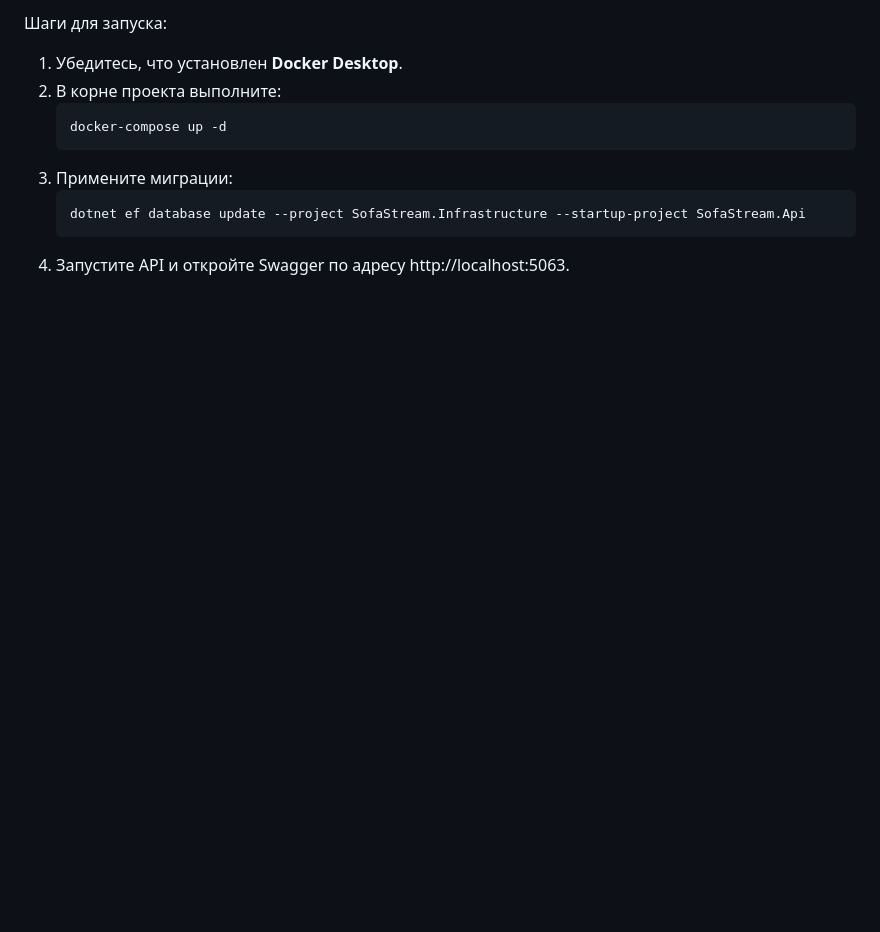
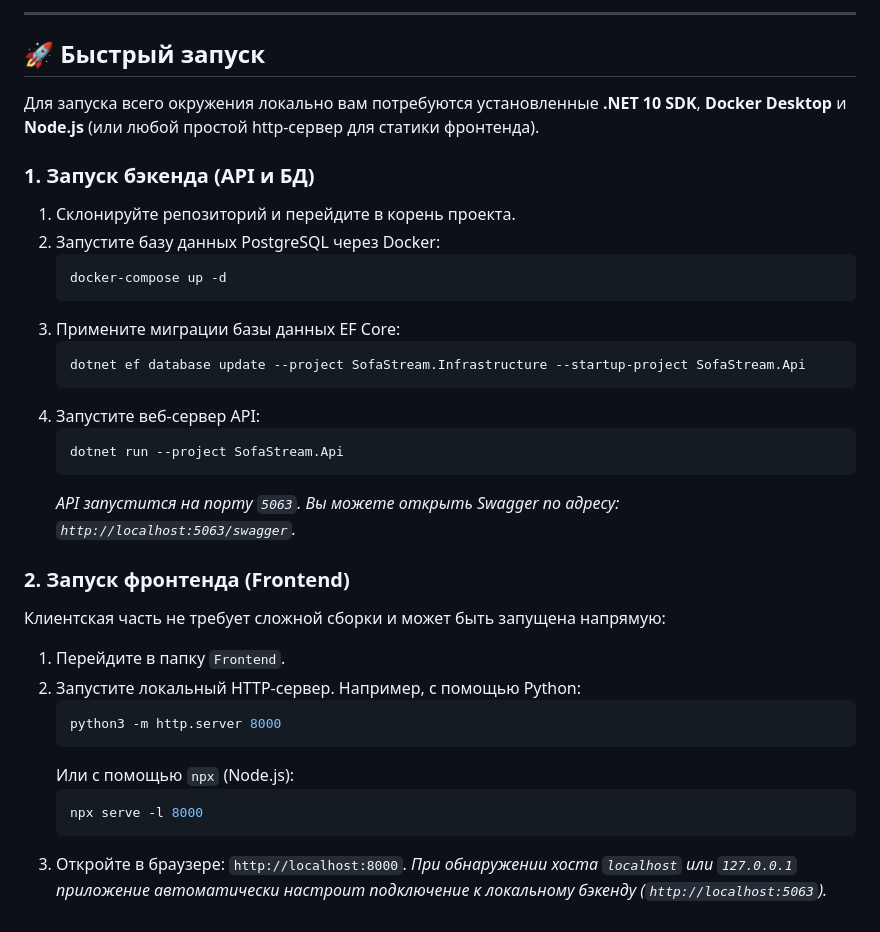
Before and after one commit to BarMan555/sofa-stream, a Markdown page: README.md, the part around one of its changes. Drawn GitHub-style; blank space fills up the shorter version.

````diff
--- a/README.md
+++ b/README.md
@@ -45,12 +55,36 @@
 
-Шаги для запуска:
-1. Убедитесь, что установлен **Docker Desktop**.
-2. В корне проекта выполните:
-    ```bash
-    docker-compose up -d
-    ```
-3. Примените миграции:
-    ```bash
-    dotnet ef database update --project SofaStream.Infrastructure --startup-project SofaStream.Api
-    ```
-4. Запустите API и откройте Swagger по адресу http://localhost:5063.
+---
+
+## 🚀 Быстрый запуск
+
+Для запуска всего окружения локально вам потребуются установленные **.NET 10 SDK**, **Docker Desktop** и **Node.js** (или любой простой http-сервер для статики фронтенда).
+
+### 1. Запуск бэкенда (API и БД)
+1. Склонируйте репозиторий и перейдите в корень проекта.
+2. Запустите базу данных PostgreSQL через Docker:
+   ```bash
+   docker-compose up -d
+   ```
+3. Примените миграции базы данных EF Core:
+   ```bash
+   dotnet ef database update --project SofaStream.Infrastructure --startup-project SofaStream.Api
+   ```
+4. Запустите веб-сервер API:
+   ```bash
+   dotnet run --project SofaStream.Api
+   ```
+   *API запустится на порту `5063`. Вы можете открыть Swagger по адресу: `http://localhost:5063/swagger`.*
+
+### 2. Запуск фронтенда (Frontend)
+Клиентская часть не требует сложной сборки и может быть запущена напрямую:
+1. Перейдите в папку `Frontend`.
+2. Запустите локальный HTTP-сервер. Например, с помощью Python:
+   ```bash
+   python3 -m http.server 8000
+   ```
+   Или с помощью `npx` (Node.js):
+   ```bash
+   npx serve -l 8000
+   ```
+3. Откройте в браузере: `http://localhost:8000`.
+   *При обнаружении хоста `localhost` или `127.0.0.1` приложение автоматически настроит подключение к локальному бэкенду (`http://localhost:5063`).*
````
Also changed, not shown: other parts of README.md (+41 -31 lines).
